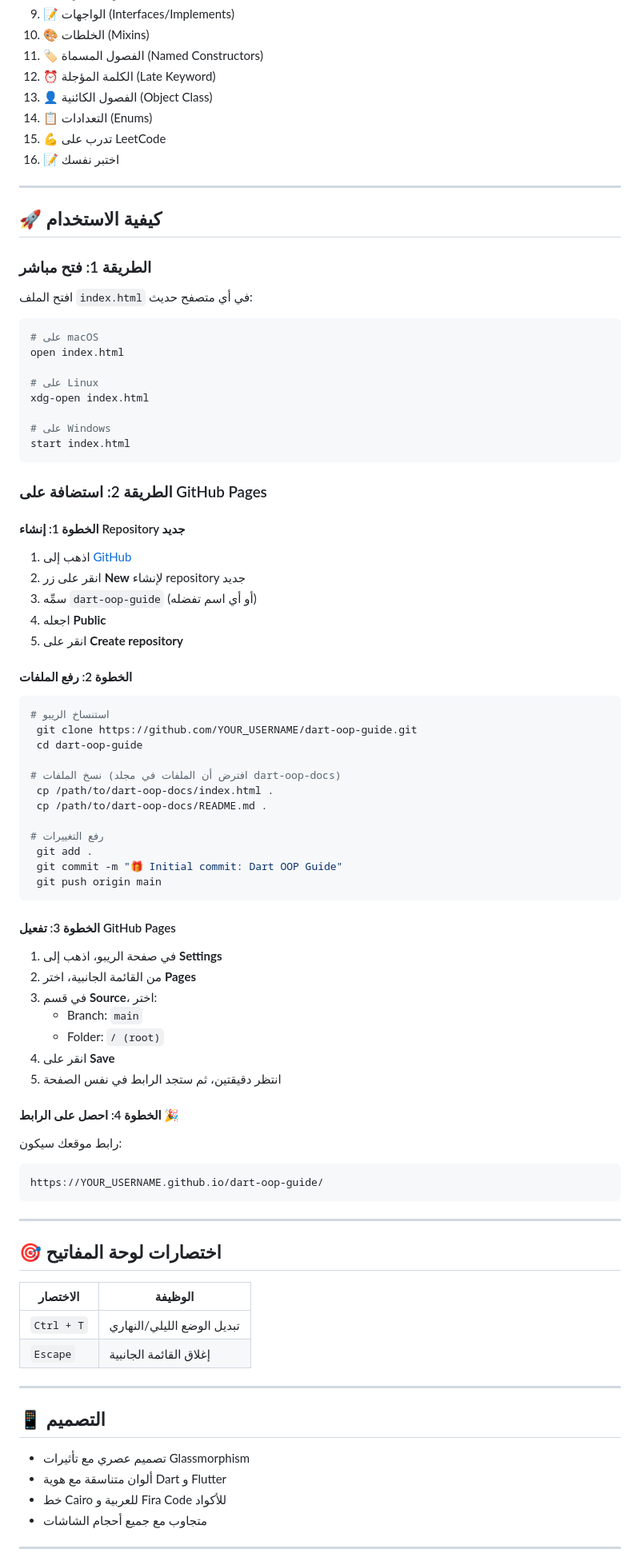
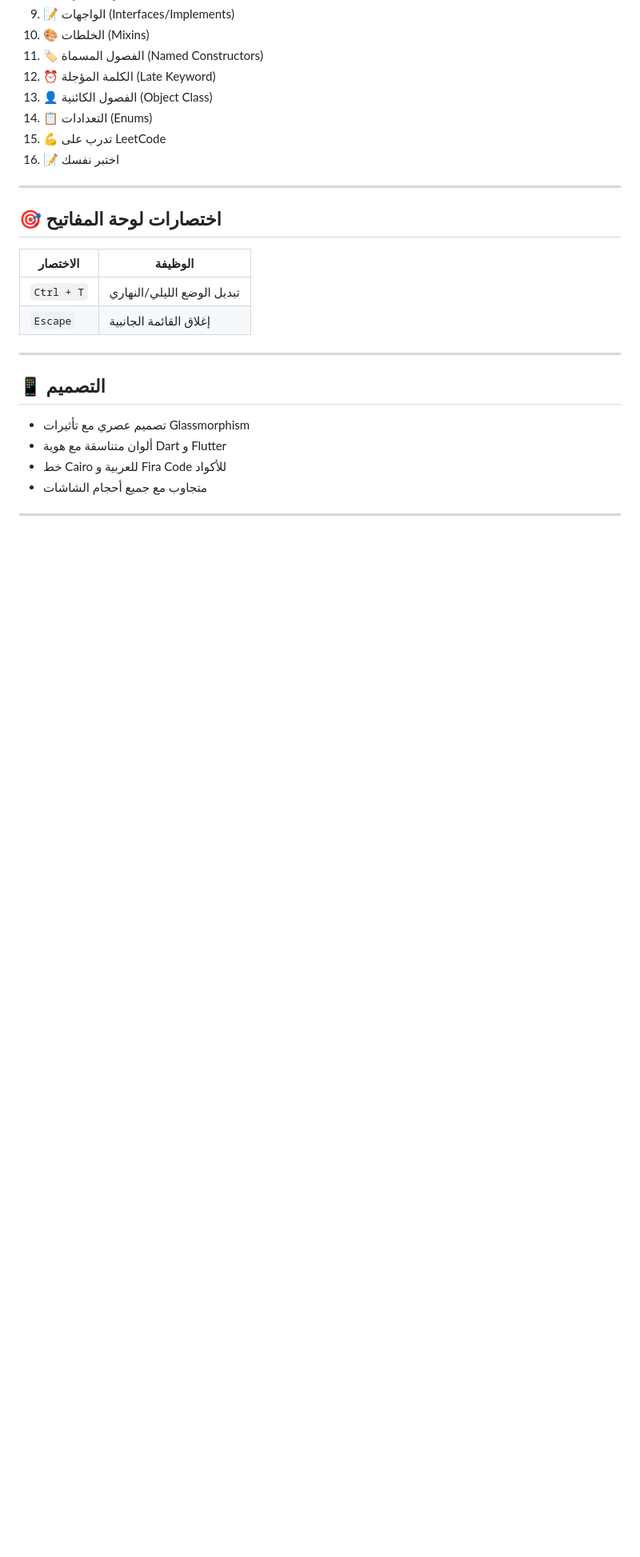
Before and after one commit to mohamed-hassan-pro/dart-oop-guide, a Markdown page: README.md, the part around the change. Shown at 80% size. Rendered like a GitHub page; blank space fills up the shorter version.

````diff
--- a/README.md
+++ b/README.md
@@ -43,70 +43,6 @@
 16. 📝 اختبر نفسك
 
 ---
-
-## 🚀 كيفية الاستخدام
-
-### الطريقة 1: فتح مباشر
-
-افتح الملف `index.html` في أي متصفح حديث:
-
-```bash
-# على macOS
-open index.html
-
-# على Linux
-xdg-open index.html
-
-# على Windows
-start index.html
-```
-
-### الطريقة 2: استضافة على GitHub Pages
-
-#### الخطوة 1: إنشاء Repository جديد
-
-1. اذهب إلى [GitHub](https://github.com)
-2. انقر على زر **New** لإنشاء repository جديد
-3. سمِّه `dart-oop-guide` (أو أي اسم تفضله)
-4. اجعله **Public**
-5. انقر على **Create repository**
-
-#### الخطوة 2: رفع الملفات
-
-```bash
-# استنساخ الريبو
- git clone https://github.com/YOUR_USERNAME/dart-oop-guide.git
- cd dart-oop-guide
-
-# نسخ الملفات (افترض أن الملفات في مجلد dart-oop-docs)
- cp /path/to/dart-oop-docs/index.html .
- cp /path/to/dart-oop-docs/README.md .
-
-# رفع التغييرات
- git add .
- git commit -m "🎁 Initial commit: Dart OOP Guide"
- git push origin main
-```
-
-#### الخطوة 3: تفعيل GitHub Pages
-
-1. في صفحة الريبو، اذهب إلى **Settings**
-2. من القائمة الجانبية، اختر **Pages**
-3. في قسم **Source**، اختر:
-   - Branch: `main`
-   - Folder: `/ (root)`
-4. انقر على **Save**
-5. انتظر دقيقتين، ثم ستجد الرابط في نفس الصفحة
-
-#### الخطوة 4: احصل على الرابط 🎉
-
-رابط موقعك سيكون:
-```
-https://YOUR_USERNAME.github.io/dart-oop-guide/
-```
-
----
-
 ## 🎯 اختصارات لوحة المفاتيح
 
 | الاختصار | الوظيفة |
````
